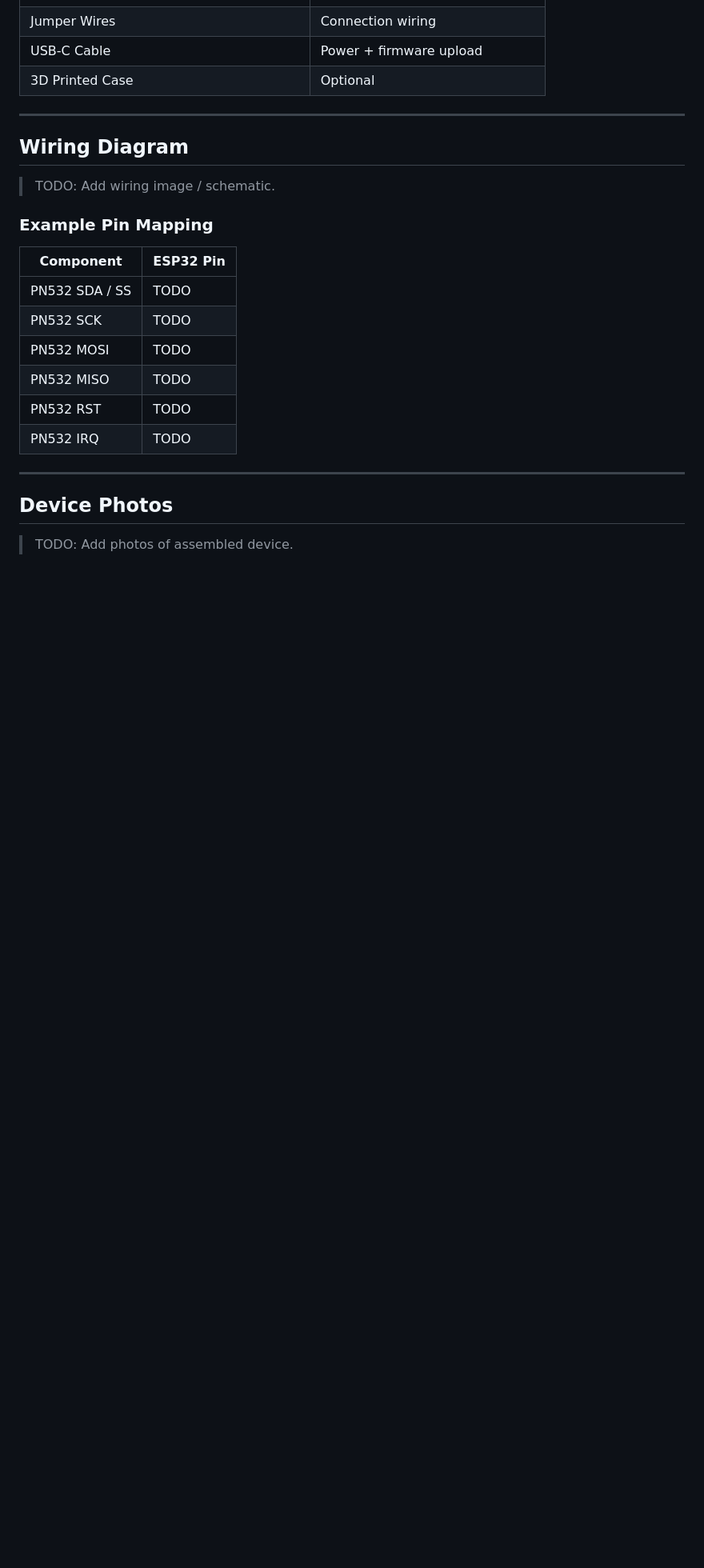
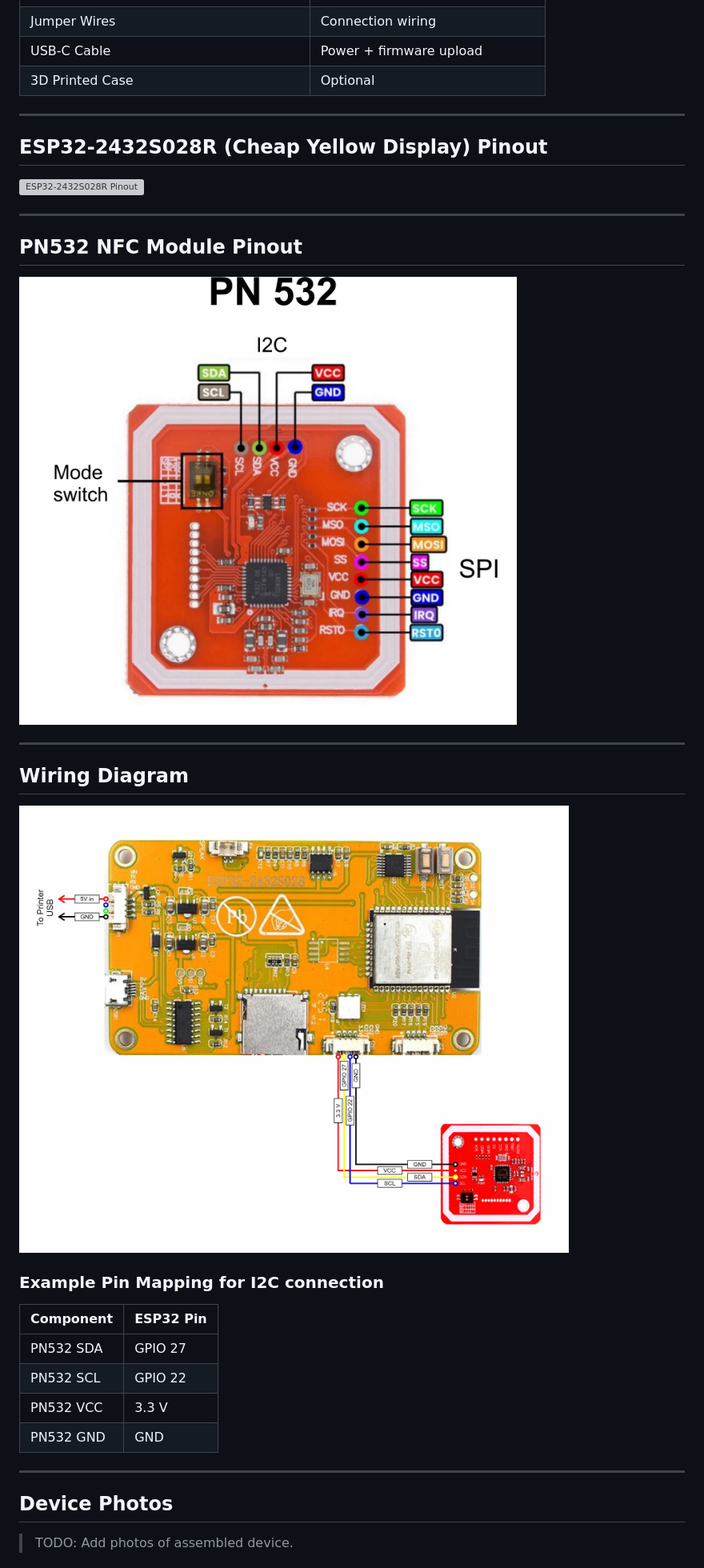
Before and after one commit to serge-ponomarenko/edol-ams-terminal, a Markdown page: README.md, the part around the change printed below. Shown: that part at 80% size. Drawn GitHub-style; pictures changed too: docs/images/EDOL_Terminal_Connection_Diagram.jpg (added), docs/images/PN532_Pinout.jpg (added); blank space fills up the shorter version; grey boxes are pictures that could not be loaded.

```diff
--- a/README.md
+++ b/README.md
@@ -70,20 +70,31 @@ The device depends on EDOL AMS APIs for:
 
 ---
 
+## ESP32-2432S028R (Cheap Yellow Display) Pinout
+
+![ESP32-2432S028R Pinout](docs/images/ESP32-2432S028_Pinout.jpg)
+
+---
+
+## PN532 NFC Module Pinout
+
+![PN532 Pinout](docs/images/PN532_Pinout.jpg)
+
+---
+
 ## Wiring Diagram
 
-> TODO: Add wiring image / schematic.
+![EDOL Terminal Connection Diagram](docs/images/EDOL_Terminal_Connection_Diagram.jpg)
 
-### Example Pin Mapping
+### Example Pin Mapping for I2C connection
 
 | Component      | ESP32 Pin |
 | -------------- | --------- |
-| PN532 SDA / SS | TODO      |
-| PN532 SCK      | TODO      |
-| PN532 MOSI     | TODO      |
-| PN532 MISO     | TODO      |
-| PN532 RST      | TODO      |
-| PN532 IRQ      | TODO      |
+| PN532 SDA      | GPIO 27   |
+| PN532 SCL      | GPIO 22   |
+| PN532 VCC      | 3.3 V     |
+| PN532 GND      | GND       |
+
 
 ---
 
```
Also changed, not shown: other parts of README.md (+9 -1 lines), 1 other file.
